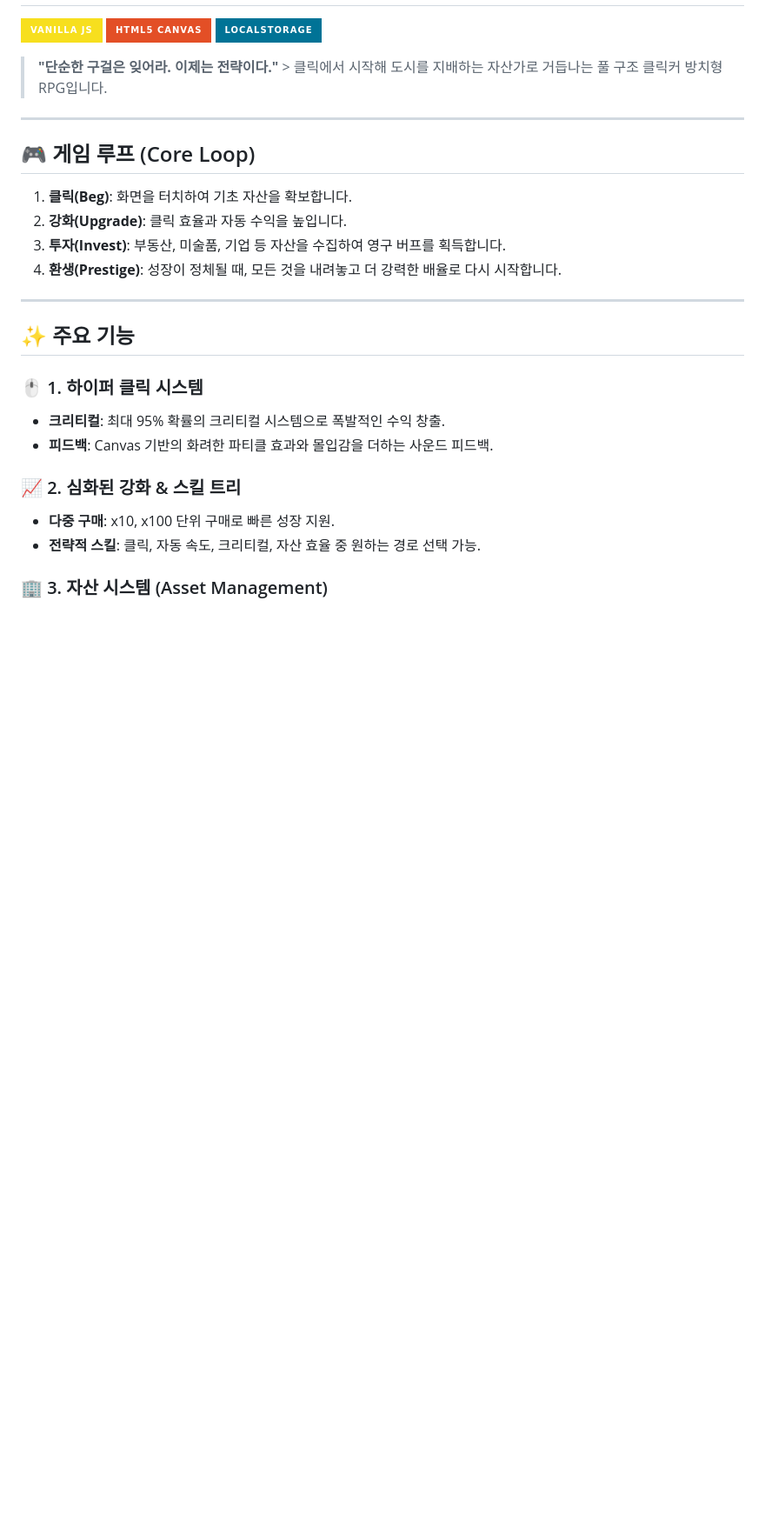
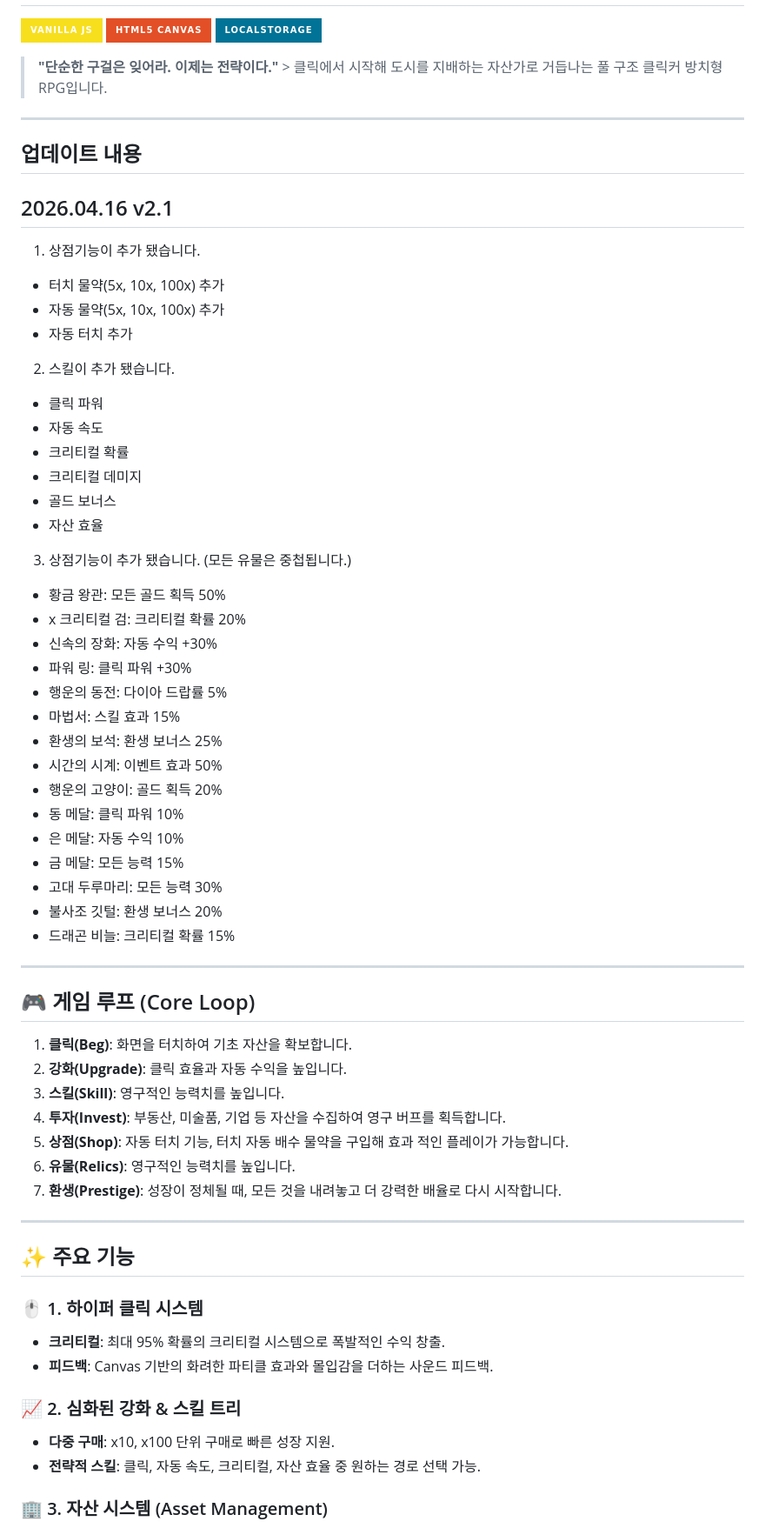
Before and after one commit to wunghuihwang/Begging-Remaster, a Markdown page: README.md, the part around one of its changes. Shown at 87% size. GitHub-like rendering; badges without logos; blank space fills up the shorter version.

Commit message:
Update README.md
업데이트 사항 공유

```diff
--- a/README.md
+++ b/README.md
@@ -8,12 +8,51 @@
 
 ---
 
+## 업데이트 내용
+## 2026.04.16 v2.1
+1. 상점기능이 추가 됐습니다.
+* 터치 물약(5x, 10x, 100x) 추가
+* 자동 물약(5x, 10x, 100x) 추가
+* 자동 터치 추가
+
+
+2. 스킬이 추가 됐습니다.
+* 클릭 파워
+* 자동 속도
+* 크리티컬 확률
+* 크리티컬 데미지
+* 골드 보너스
+* 자산 효율
+
+
+3. 상점기능이 추가 됐습니다. (모든 유물은 중첩됩니다.)
+* 황금 왕관: 모든 골드 획득 50%
+* x 크리티컬 검: 크리티컬 확률 20%
+* 신속의 장화: 자동 수익 +30%
+* 파워 링: 클릭 파워 +30%
+* 행운의 동전: 다이아 드랍률 5%
+* 마법서: 스킬 효과 15%
+* 환생의 보석: 환생 보너스 25%
+* 시간의 시계: 이벤트 효과 50%
+* 행운의 고양이: 골드 획득 20%
+* 동 메달: 클릭 파워 10%
+* 은 메달: 자동 수익 10%
+* 금 메달: 모든 능력 15%
+* 고대 두루마리: 모든 능력 30%
+* 불사조 깃털: 환생 보너스 20%
+* 드래곤 비늘: 크리티컬 확률 15%
+
+---
+
 ## 🎮 게임 루프 (Core Loop)
 
 1. **클릭(Beg)**: 화면을 터치하여 기초 자산을 확보합니다.
 2. **강화(Upgrade)**: 클릭 효율과 자동 수익을 높입니다.
-3. **투자(Invest)**: 부동산, 미술품, 기업 등 자산을 수집하여 영구 버프를 획득합니다.
-4. **환생(Prestige)**: 성장이 정체될 때, 모든 것을 내려놓고 더 강력한 배율로 다시 시작합니다.
+3. **스킬(Skill)**: 영구적인 능력치를 높입니다.
+4. **투자(Invest)**: 부동산, 미술품, 기업 등 자산을 수집하여 영구 버프를 획득합니다.
+5. **상점(Shop)**: 자동 터치 기능, 터치 자동 배수 물약을 구입해 효과 적인 플레이가 가능합니다.
+6. **유물(Relics)**: 영구적인 능력치를 높입니다.
+7. **환생(Prestige)**: 성장이 정체될 때, 모든 것을 내려놓고 더 강력한 배율로 다시 시작합니다.
 
 ---
 
```
Also changed, not shown: other parts of README.md (+1 -1 lines).
